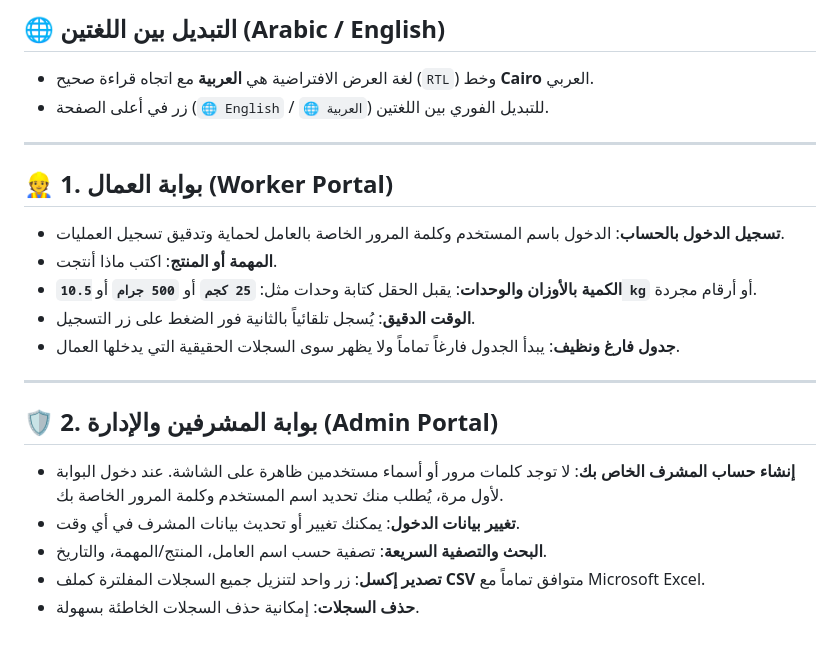
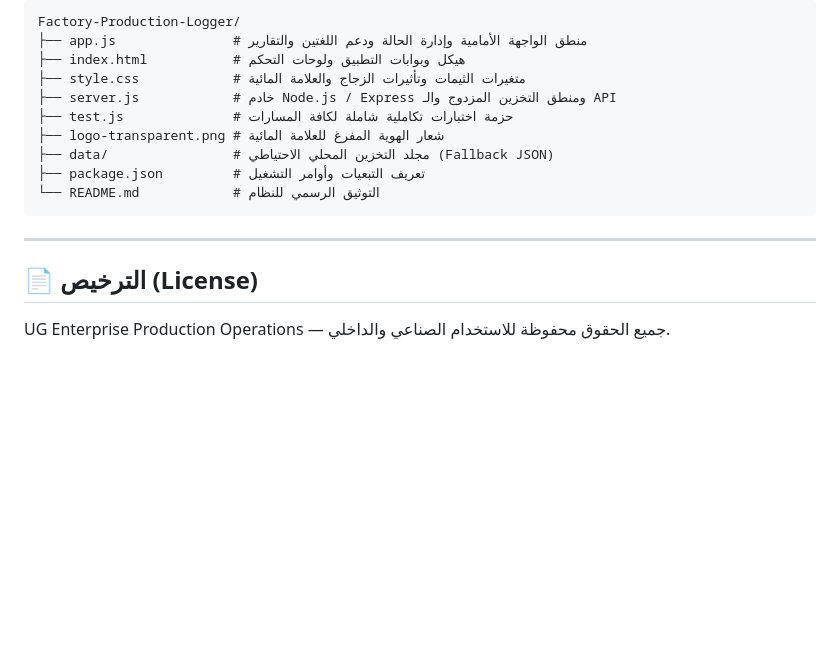
Before and after one commit to HamzaAhmed67/Factory-Production-Logger, a Markdown page: README.md, the part around one of its changes. GitHub-like rendering; blank space fills up the shorter version.

````diff
--- a/README.md
+++ b/README.md
@@ -44,22 +129,18 @@
 
-## 🌐 التبديل بين اللغتين (Arabic / English)
-- لغة العرض الافتراضية هي **العربية** مع اتجاه قراءة صحيح (`RTL`) وخط **Cairo** العربي.
-- زر في أعلى الصفحة (`🌐 English` / `🌐 العربية`) للتبديل الفوري بين اللغتين.
+```plaintext
+Factory-Production-Logger/
+├── app.js               # منطق الواجهة الأمامية وإدارة الحالة ودعم اللغتين والتقارير
+├── index.html           # هيكل وبوابات التطبيق ولوحات التحكم
+├── style.css            # متغيرات الثيمات وتأثيرات الزجاج والعلامة المائية
+├── server.js            # خادم Node.js / Express ومنطق التخزين المزدوج والـ API
+├── test.js              # حزمة اختبارات تكاملية شاملة لكافة المسارات
+├── logo-transparent.png # شعار الهوية المفرغ للعلامة المائية
+├── data/                # مجلد التخزين المحلي الاحتياطي (Fallback JSON)
+├── package.json         # تعريف التبعيات وأوامر التشغيل
+└── README.md            # التوثيق الرسمي للنظام
+```
 
 ---
 
-## 👷 1. بوابة العمال (Worker Portal)
-* **تسجيل الدخول بالحساب**: الدخول باسم المستخدم وكلمة المرور الخاصة بالعامل لحماية وتدقيق تسجيل العمليات.
-* **المهمة أو المنتج**: اكتب ماذا أنتجت.
-* **الكمية بالأوزان والوحدات**: يقبل الحقل كتابة وحدات مثل: **`25 كجم`** أو **`500 جرام`** أو **`10.5 kg`** أو أرقام مجردة.
-* **الوقت الدقيق**: يُسجل تلقائياً بالثانية فور الضغط على زر التسجيل.
-* **جدول فارغ ونظيف**: يبدأ الجدول فارغاً تماماً ولا يظهر سوى السجلات الحقيقية التي يدخلها العمال.
-
----
-
-## 🛡️ 2. بوابة المشرفين والإدارة (Admin Portal)
-* **إنشاء حساب المشرف الخاص بك**: لا توجد كلمات مرور أو أسماء مستخدمين ظاهرة على الشاشة. عند دخول البوابة لأول مرة، يُطلب منك تحديد اسم المستخدم وكلمة المرور الخاصة بك.
-* **تغيير بيانات الدخول**: يمكنك تغيير أو تحديث بيانات المشرف في أي وقت.
-* **البحث والتصفية السريعة**: تصفية حسب اسم العامل، المنتج/المهمة، والتاريخ.
-* **تصدير إكسل**: زر واحد لتنزيل جميع السجلات المفلترة كملف **CSV** متوافق تماماً مع Microsoft Excel.
-* **حذف السجلات**: إمكانية حذف السجلات الخاطئة بسهولة.
+## 📄 الترخيص (License)
+UG Enterprise Production Operations — جميع الحقوق محفوظة للاستخدام الصناعي والداخلي.
````
Also changed, not shown: other parts of README.md (+103 -18 lines).
